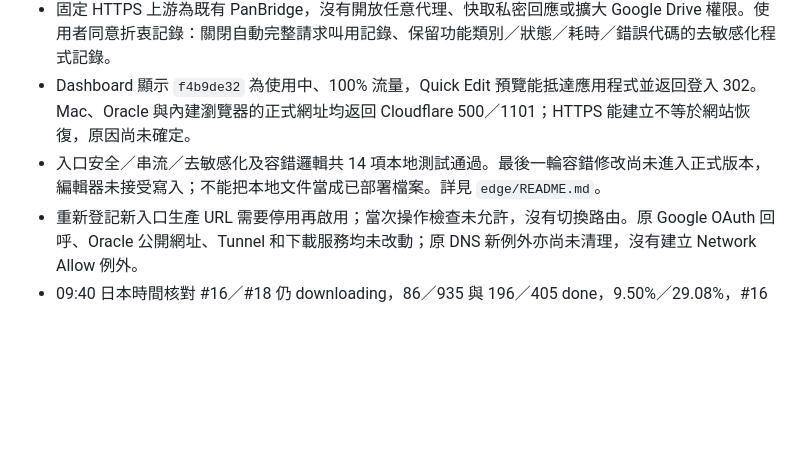
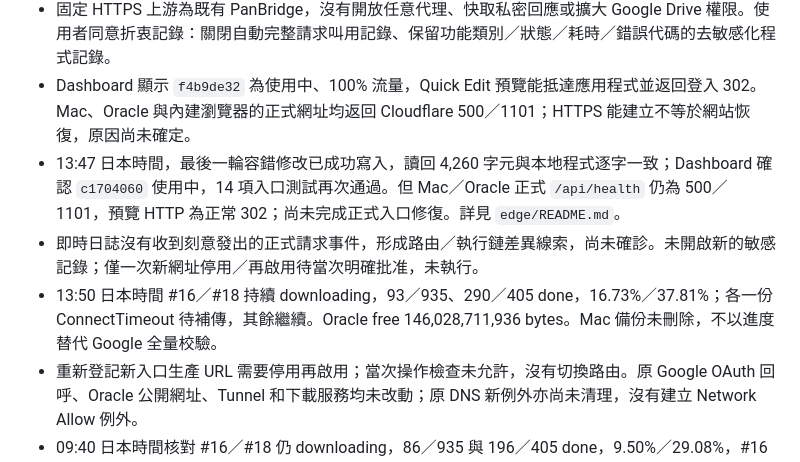
Before and after one commit to AI-Phrixus/panbridge, a Markdown page: docs/STATUS.md, the part around the change. GitHub-like rendering; blank space fills up the shorter version.

```diff
--- a/docs/STATUS.md
+++ b/docs/STATUS.md
@@ -16,7 +16,9 @@
 - 在使用者原 Cloudflare 免費帳戶建立獨立 Worker `panbridge`，候選網址 `https://panbridge.phrixusjhon.workers.dev`；不購買域名、不新增付費方案、不改其他網站。
 - 固定 HTTPS 上游為既有 PanBridge，沒有開放任意代理、快取私密回應或擴大 Google Drive 權限。使用者同意折衷記錄：關閉自動完整請求叫用記錄、保留功能類別／狀態／耗時／錯誤代碼的去敏感化程式記錄。
 - Dashboard 顯示 `f4b9de32` 為使用中、100% 流量，Quick Edit 預覽能抵達應用程式並返回登入 302。Mac、Oracle 與內建瀏覽器的正式網址均返回 Cloudflare 500／1101；HTTPS 能建立不等於網站恢復，原因尚未確定。
-- 入口安全／串流／去敏感化及容錯邏輯共 14 項本地測試通過。最後一輪容錯修改尚未進入正式版本，編輯器未接受寫入；不能把本地文件當成已部署檔案。詳見 `edge/README.md`。
+- 13:47 日本時間，最後一輪容錯修改已成功寫入，讀回 4,260 字元與本地程式逐字一致；Dashboard 確認 `c1704060` 使用中，14 項入口測試再次通過。但 Mac／Oracle 正式 `/api/health` 仍為 500／1101，預覽 HTTP 為正常 302；尚未完成正式入口修復。詳見 `edge/README.md`。
+- 即時日誌沒有收到刻意發出的正式請求事件，形成路由／執行鏈差異線索，尚未確診。未開啟新的敏感記錄；僅一次新網址停用／再啟用待當次明確批准，未執行。
+- 13:50 日本時間 #16／#18 持續 downloading，93／935、290／405 done，16.73%／37.81%；各一份 ConnectTimeout 待補傳，其餘繼續。Oracle free 146,028,711,936 bytes。Mac 備份未刪除，不以進度替代 Google 全量校驗。
 - 重新登記新入口生產 URL 需要停用再啟用；當次操作檢查未允許，沒有切換路由。原 Google OAuth 回呼、Oracle 公開網址、Tunnel 和下載服務均未改動；原 DNS 新例外亦尚未清理，沒有建立 Network Allow 例外。
 - 09:40 日本時間核對 #16／#18 仍 downloading，86／935 與 196／405 done，9.50%／29.08%，#16 仍有 1 份已知逾時待补傳。Oracle 可用 146,854,551,552 bytes；Mac 備份保留，沒有新增或重置搬運任務。
 
```
Also changed, not shown: docs/HANDOFF.md (+2 -0 lines), edge/README.md (+14 -4 lines).
